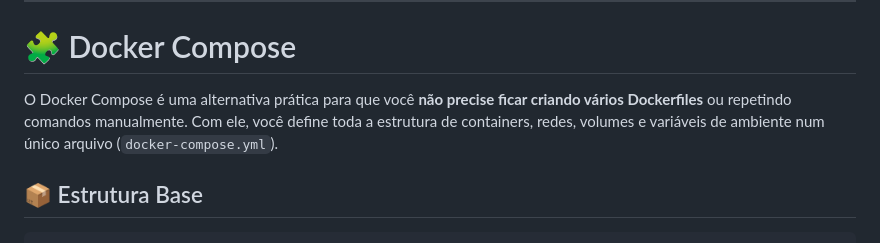
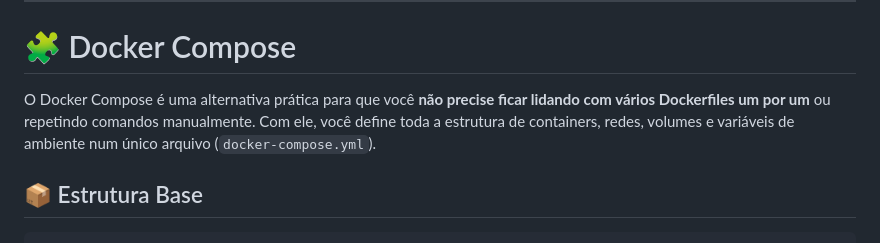
Before and after one commit to gabrielmaiaaa/Introducao-Docker, a Markdown page: README.md, the part around the change. Drawn GitHub-style.

````diff
--- a/README.md
+++ b/README.md
@@ -347,7 +347,7 @@ docker run --network none <imagem>
 
 # 🧩 Docker Compose
 
-O Docker Compose é uma alternativa prática para que você **não precise ficar criando vários Dockerfiles** ou repetindo comandos manualmente. Com ele, você define toda a estrutura de containers, redes, volumes e variáveis de ambiente num único arquivo (`docker-compose.yml`).
+O Docker Compose é uma alternativa prática para que você **não precise ficar lidando com vários Dockerfiles um por um** ou repetindo comandos manualmente. Com ele, você define toda a estrutura de containers, redes, volumes e variáveis de ambiente num único arquivo (`docker-compose.yml`).
 
 ## 📦 Estrutura Base
 ```yaml
````
